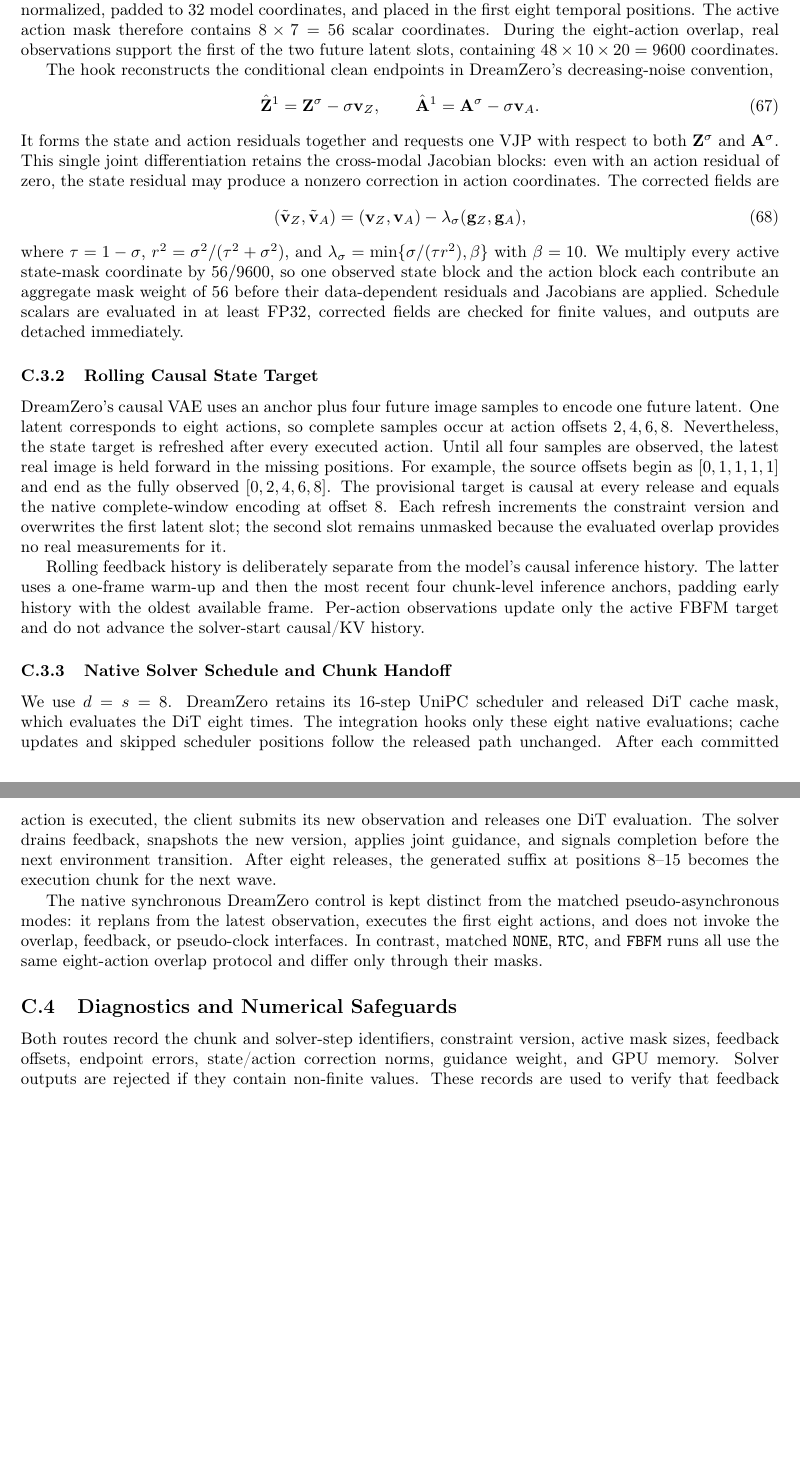
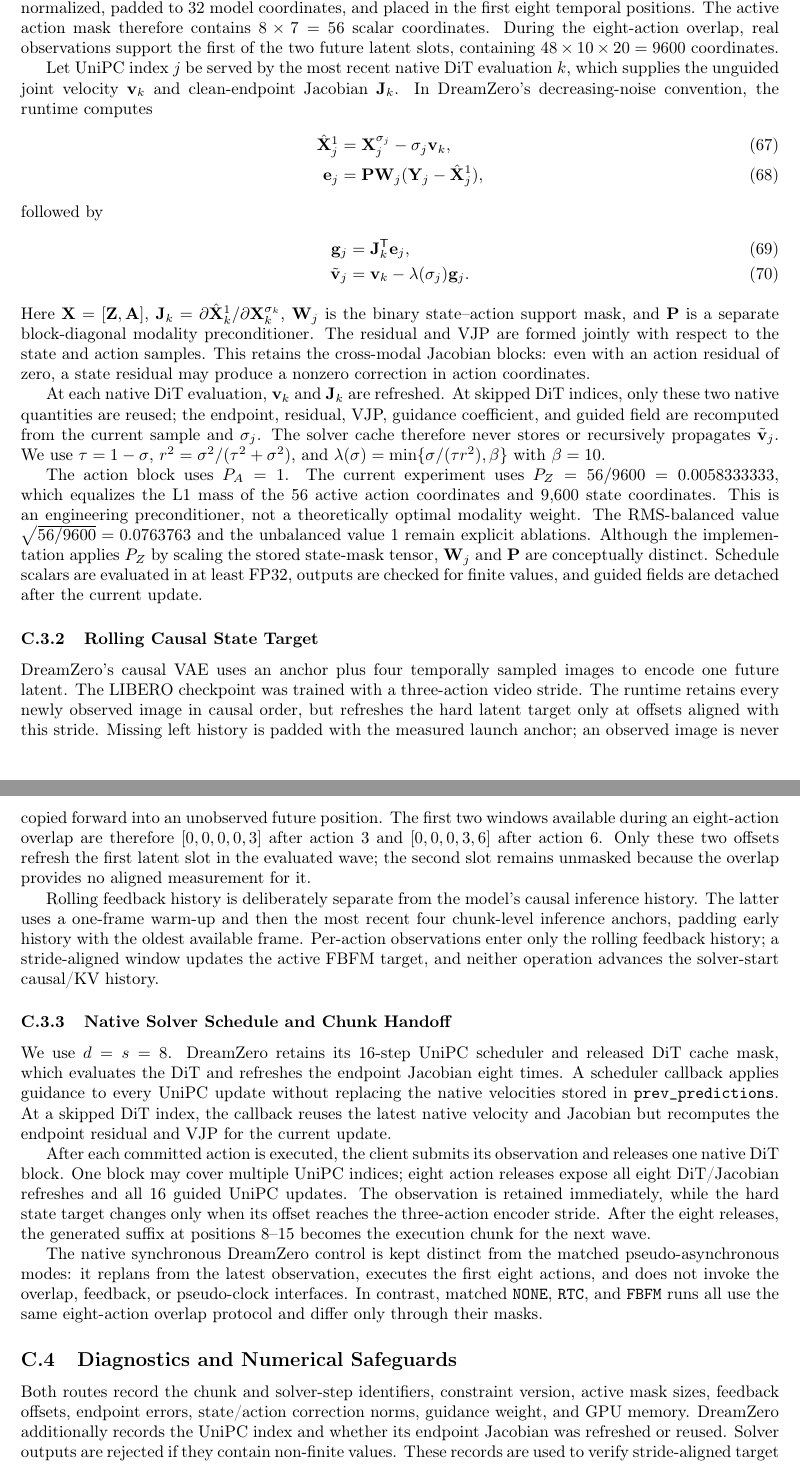
Before and after one commit to StvLi/fbfm_paper, a LaTeX paper (docs/preview.tex, which reads docs/Chapters/10_Appendix_3.tex): two parts of pages 22 and 23 of 23, joined at a grey line, cut so that both start at the same text, the shorter picture padded with empty space. Compiled offline with pdfLaTeX.

Commit message:
docs: correct DreamZero FBFM integration

```diff
--- a/docs/Chapters/10_Appendix_3.tex
+++ b/docs/Chapters/10_Appendix_3.tex
@@ -118,64 +118,87 @@ $8\times7=56$ scalar coordinates. During the eight-action overlap, real
 observations support the first of the two future latent slots, containing
 $48\times10\times20=9600$ coordinates.
 
-The hook reconstructs the conditional clean endpoints in DreamZero's
-decreasing-noise convention,
-\begin{equation}
-    \hat{\mathbf Z}^{1}=\mathbf Z^{\sigma}-\sigma\mathbf v_Z,
-    \qquad
-    \hat{\mathbf A}^{1}=\mathbf A^{\sigma}-\sigma\mathbf v_A.
-    \label{eq:dreamzero-clean-endpoints}
-\end{equation}
-It forms the state and action residuals together and requests one VJP with
-respect to both $\mathbf Z^{\sigma}$ and $\mathbf A^{\sigma}$. This single
-joint differentiation retains the cross-modal Jacobian blocks: even with an
-action residual of zero, the state residual may produce a nonzero correction
-in action coordinates. The corrected fields are
-\begin{equation}
-    (\tilde{\mathbf v}_Z,\tilde{\mathbf v}_A)
-    =
-    (\mathbf v_Z,\mathbf v_A)-\lambda_\sigma(\mathbf g_Z,\mathbf g_A),
-    \label{eq:dreamzero-guided-fields}
-\end{equation}
-where $\tau=1-\sigma$, $r^2=\sigma^2/(\tau^2+\sigma^2)$, and
-$\lambda_\sigma=\min\{\sigma/(\tau r^2),\beta\}$ with $\beta=10$. We
-multiply every active state-mask coordinate by $56/9600$, so one observed
-state block and the action block each contribute an aggregate mask weight of
-56 before their data-dependent residuals and Jacobians are applied. Schedule
-scalars are evaluated in at least FP32, corrected fields are checked for finite
-values, and outputs are detached immediately.
+Let UniPC index $j$ be served by the most recent native DiT evaluation $k$,
+which supplies the unguided joint velocity $\mathbf v_k$ and clean-endpoint
+Jacobian $\mathbf J_k$. In DreamZero's decreasing-noise convention, the runtime
+computes
+\begin{align}
+    \hat{\mathbf X}_j^1
+    &= \mathbf X_j^{\sigma_j}-\sigma_j\mathbf v_k, \\
+    \mathbf e_j
+    &= \mathbf P\mathbf W_j(\mathbf Y_j-\hat{\mathbf X}_j^1),
+    \label{eq:dreamzero-current-residual}
+\end{align}
+followed by
+\begin{align}
+    \mathbf g_j &= \mathbf J_k^{\mathsf T}\mathbf e_j, \\
+    \tilde{\mathbf v}_j
+    &= \mathbf v_k-\lambda(\sigma_j)\mathbf g_j.
+    \label{eq:dreamzero-guided-field}
+\end{align}
+Here $\mathbf X=[\mathbf Z,\mathbf A]$,
+$\mathbf J_k=\partial\hat{\mathbf X}_k^1/
+\partial\mathbf X_k^{\sigma_k}$, $\mathbf W_j$ is the binary state--action
+support mask, and $\mathbf P$ is a separate block-diagonal modality
+preconditioner. The residual and VJP are formed jointly with respect to the
+state and action samples. This retains the cross-modal Jacobian blocks:
+even with an action residual of zero, a state residual may produce a nonzero
+correction in action coordinates.
+
+At each native DiT evaluation, $\mathbf v_k$ and $\mathbf J_k$ are refreshed.
+At skipped DiT indices, only these two native quantities are reused; the
+endpoint, residual, VJP, guidance coefficient, and guided field are recomputed
+from the current sample and $\sigma_j$. The solver cache therefore never stores
+or recursively propagates $\tilde{\mathbf v}_j$. We use $\tau=1-\sigma$,
+$r^2=\sigma^2/(\tau^2+\sigma^2)$, and
+$\lambda(\sigma)=\min\{\sigma/(\tau r^2),\beta\}$ with $\beta=10$.
+
+The action block uses $P_A=1$. The current experiment uses
+$P_Z=56/9600=0.0058333333$, which equalizes the L1 mass of the 56 active action
+coordinates and 9,600 state coordinates. This is an engineering
+preconditioner, not a theoretically optimal modality weight. The RMS-balanced
+value $\sqrt{56/9600}=0.0763763$ and the unbalanced value $1$ remain explicit
+ablations. Although the implementation applies $P_Z$ by scaling the stored
+state-mask tensor, $\mathbf W_j$ and $\mathbf P$ are conceptually distinct.
+Schedule scalars are evaluated in at least FP32, outputs are checked for finite
+values, and guided fields are detached after the current update.
 
 \subsubsection{Rolling Causal State Target}
 
-DreamZero's causal VAE uses an anchor plus four future image samples to encode
-one future latent. One latent corresponds to eight actions, so complete samples
-occur at action offsets $2,4,6,8$. Nevertheless, the state target is refreshed
-after every executed action. Until all four samples are observed, the latest
-real image is held forward in the missing positions. For example, the source
-offsets begin as $[0,1,1,1,1]$ and end as the fully observed
-$[0,2,4,6,8]$. The provisional target is causal at every release and equals
-the native complete-window encoding at offset 8. Each refresh increments the
-constraint version and overwrites the first latent slot; the second slot
-remains unmasked because the evaluated overlap provides no real measurements
-for it.
+DreamZero's causal VAE uses an anchor plus four temporally sampled images to
+encode one future latent. The LIBERO checkpoint was trained with a three-action
+video stride. The runtime retains every newly observed image in causal order,
+but refreshes the hard latent target only at offsets aligned with this stride.
+Missing left history is padded with the measured launch anchor; an observed
+image is never copied forward into an unobserved future position. The first two
+windows available during an eight-action overlap are therefore
+$[0,0,0,0,3]$ after action 3 and $[0,0,0,3,6]$ after action 6. Only these two
+offsets refresh the first latent slot in the evaluated wave; the second slot
+remains unmasked because the overlap provides no aligned measurement for it.
 
 Rolling feedback history is deliberately separate from the model's causal
 inference history. The latter uses a one-frame warm-up and then the most recent
 four chunk-level inference anchors, padding early history with the oldest
-available frame. Per-action observations update only the active FBFM target and
-do not advance the solver-start causal/KV history.
+available frame. Per-action observations enter only the rolling feedback
+history; a stride-aligned window updates the active FBFM target, and neither
+operation advances the solver-start causal/KV history.
 
 \subsubsection{Native Solver Schedule and Chunk Handoff}
 
 We use $d=s=8$. DreamZero retains its 16-step UniPC scheduler and released DiT
-cache mask, which evaluates the DiT eight times. The integration hooks only
-these eight native evaluations; cache updates and skipped scheduler positions
-follow the released path unchanged. After each committed action is executed,
-the client submits its new observation and releases one DiT evaluation. The
-solver drains feedback, snapshots the new version, applies joint guidance, and
-signals completion before the next environment transition. After eight
-releases, the generated suffix at positions 8--15 becomes the execution chunk
-for the next wave.
+cache mask, which evaluates the DiT and refreshes the endpoint Jacobian eight
+times. A scheduler callback applies guidance to every UniPC update without
+replacing the native velocities stored in \texttt{prev\_predictions}. At a
+skipped DiT index, the callback reuses the latest native velocity and Jacobian
+but recomputes the endpoint residual and VJP for the current update.
+
+After each committed action is executed, the client submits its observation
+and releases one native DiT block. One block may cover multiple UniPC indices;
+eight action releases expose all eight DiT/Jacobian refreshes and all 16 guided
+UniPC updates. The observation is retained immediately, while the hard state
+target changes only when its offset reaches the three-action encoder stride.
+After the eight releases, the generated suffix at positions 8--15 becomes the
+execution chunk for the next wave.
 
 The native synchronous DreamZero control is kept distinct from the matched
 pseudo-asynchronous modes: it replans from the latest observation, executes the
@@ -188,7 +211,7 @@ only through their masks.
 
 Both routes record the chunk and solver-step identifiers, constraint version,
 active mask sizes, feedback offsets, endpoint errors, state/action correction
-norms, guidance weight, and GPU memory. Solver outputs are rejected if they
-contain non-finite values. These records are used to verify that feedback is
-visible at the claimed evaluation boundary and, for DreamZero, that a
-state-active joint VJP can generate a nonzero action-coordinate correction.
+norms, guidance weight, and GPU memory. DreamZero additionally records the
+UniPC index and whether its endpoint Jacobian was refreshed or reused. Solver
+outputs are rejected if they contain non-finite values. These records are used
+to verify stride-aligned target activation, the native-only velocity-cache
```
Also changed, not shown: docs/Chapters/10_Appendix_3.md (+81 -55 lines), docs/Chapters/4_Experiments.md (+13 -9 lines), docs/Chapters/4_Experiments.tex (+14 -10 lines), docs/TODO.md (+6 -1 lines), docs/Chapters/10_Appendix_3.tex (18 more changed lines).
